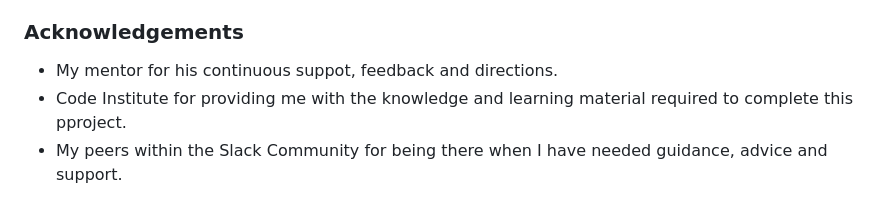
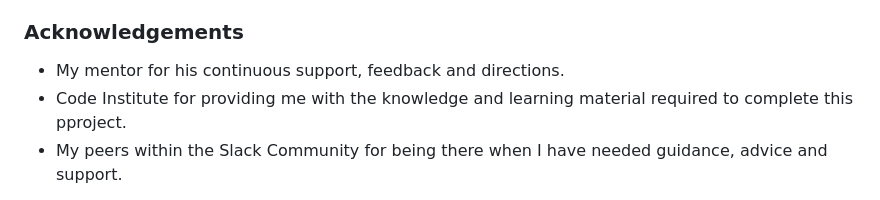
Before and after one commit to Chris-Tollan/The_Scottish_Quiz, a Markdown page: README.md, the part around the change. GitHub-like rendering.

```diff
--- a/README.md
+++ b/README.md
@@ -172,6 +172,6 @@ The project was deployed to GitHub pages using the following steps...
 - The image was then reduced in file size using - https://cloudconvert.com/
 
 ### Acknowledgements
-- My mentor for his continuous suppot, feedback and directions.
+- My mentor for his continuous support, feedback and directions.
 - Code Institute for providing me with the knowledge and learning material required to complete this pproject.
 - My peers within the Slack Community for being there when I have needed guidance, advice and support.
```
